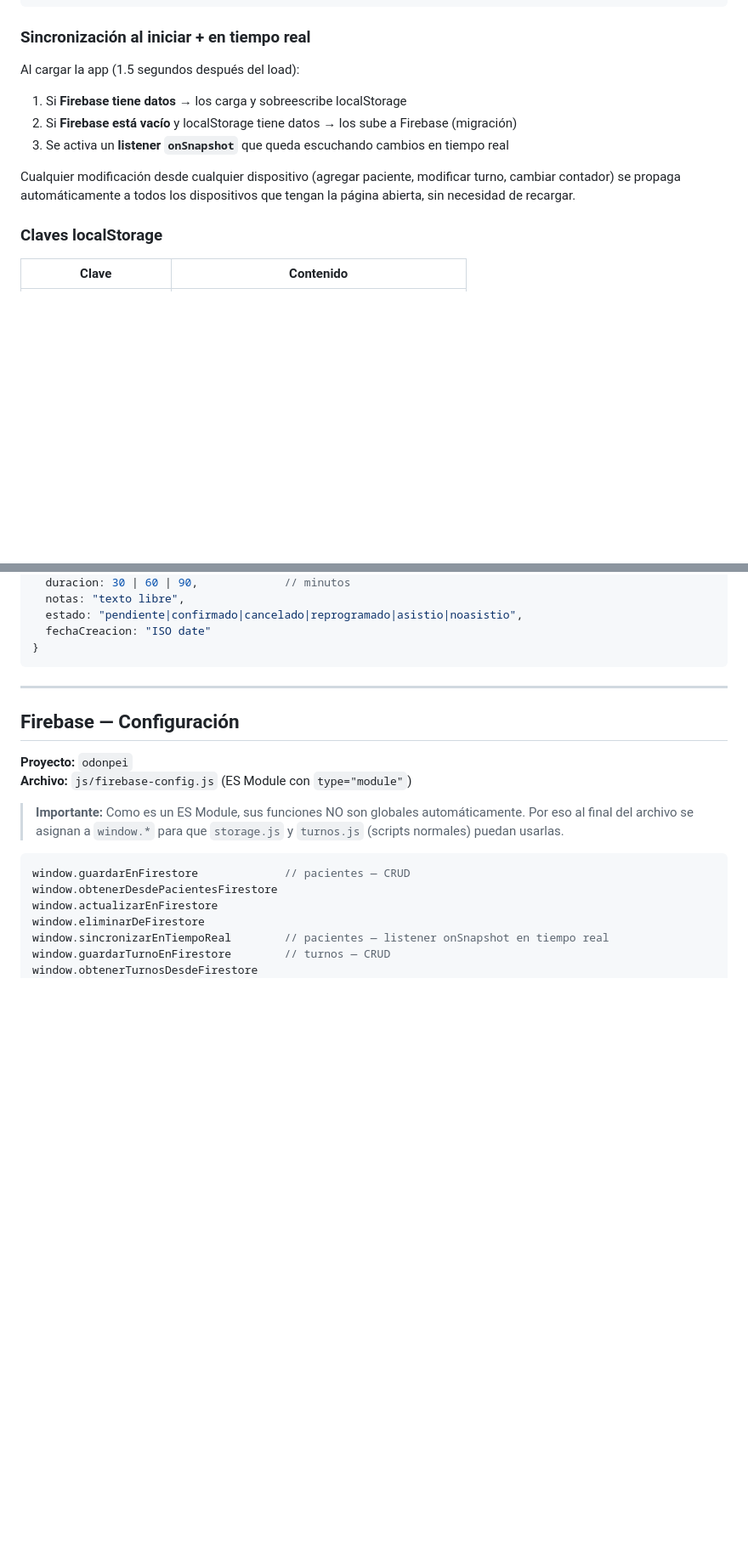
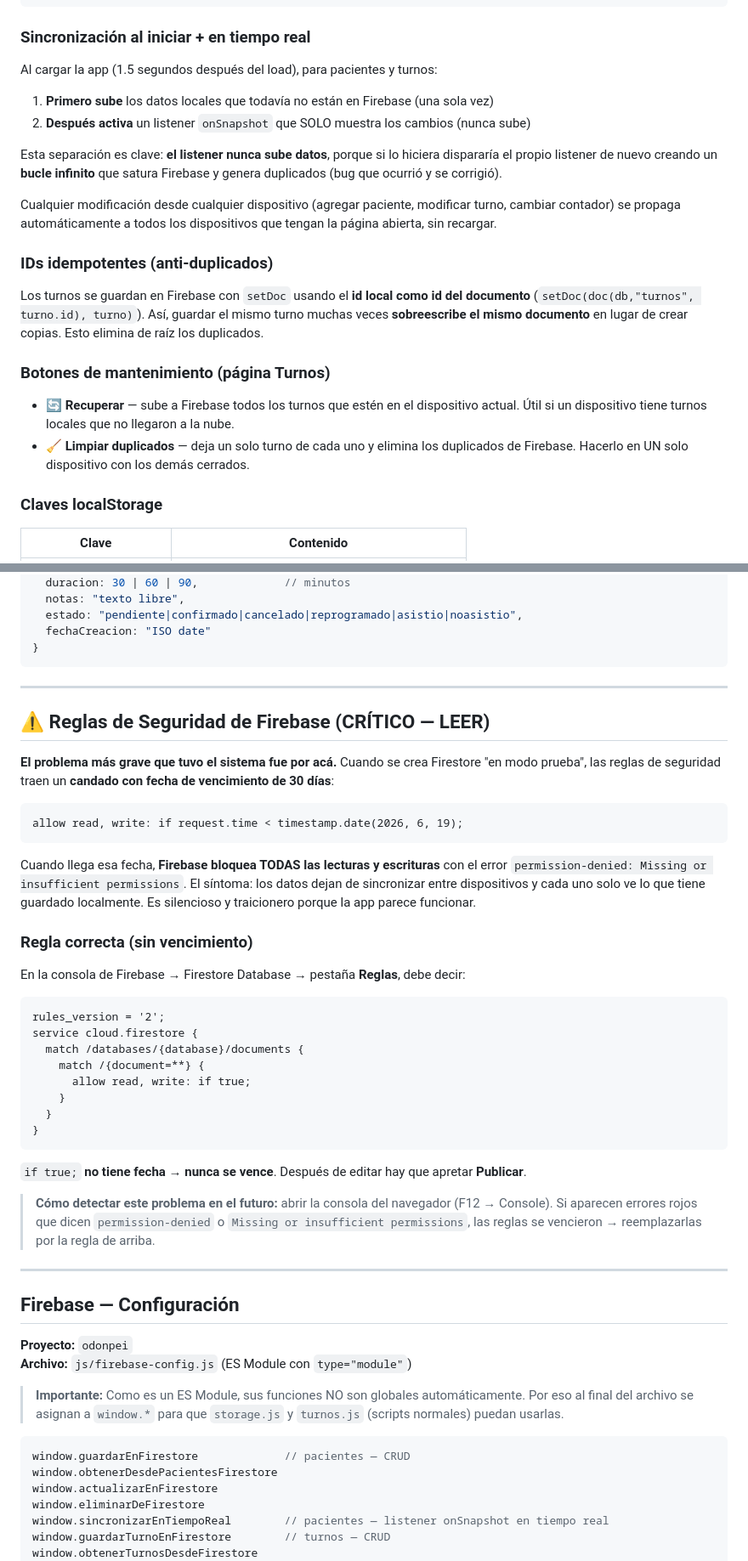
Before and after one commit to lanarito/ODONPEI, a Markdown page: DOCUMENTACION.md, 2 parts joined by grey strips. Shown at 85% size. GitHub-like rendering; blank space fills up the shorter version.

Commit message:
Documentacion: reglas Firebase, sync idempotente, diagnostico rapido
Documenta la causa raiz (candado de reglas vencido el 19/06),
la arquitectura de sync sin bucles, los botones de mantenimiento
y una guia de diagnostico rapido para el futuro.

Co-Authored-By: Claude Sonnet 4.6 <noreply@anthropic.com>

````diff
--- a/DOCUMENTACION.md
+++ b/DOCUMENTACION.md
@@ -216,12 +216,20 @@ Firebase Firestore (async, nube compartida)
 
 ### Sincronización al iniciar + en tiempo real
 
-Al cargar la app (1.5 segundos después del load):
-1. Si **Firebase tiene datos** → los carga y sobreescribe localStorage
-2. Si **Firebase está vacío** y localStorage tiene datos → los sube a Firebase (migración)
-3. Se activa un **listener `onSnapshot`** que queda escuchando cambios en tiempo real
+Al cargar la app (1.5 segundos después del load), para pacientes y turnos:
+1. **Primero sube** los datos locales que todavía no están en Firebase (una sola vez)
+2. **Después activa** un listener `onSnapshot` que SOLO muestra los cambios (nunca sube)
 
-Cualquier modificación desde cualquier dispositivo (agregar paciente, modificar turno, cambiar contador) se propaga automáticamente a todos los dispositivos que tengan la página abierta, sin necesidad de recargar.
+Esta separación es clave: **el listener nunca sube datos**, porque si lo hiciera dispararía el propio listener de nuevo creando un **bucle infinito** que satura Firebase y genera duplicados (bug que ocurrió y se corrigió).
+
+Cualquier modificación desde cualquier dispositivo (agregar paciente, modificar turno, cambiar contador) se propaga automáticamente a todos los dispositivos que tengan la página abierta, sin recargar.
+
+### IDs idempotentes (anti-duplicados)
+Los turnos se guardan en Firebase con `setDoc` usando el **id local como id del documento** (`setDoc(doc(db,"turnos", turno.id), turno)`). Así, guardar el mismo turno muchas veces **sobreescribe el mismo documento** en lugar de crear copias. Esto elimina de raíz los duplicados.
+
+### Botones de mantenimiento (página Turnos)
+- **🔄 Recuperar** — sube a Firebase todos los turnos que estén en el dispositivo actual. Útil si un dispositivo tiene turnos locales que no llegaron a la nube.
+- **🧹 Limpiar duplicados** — deja un solo turno de cada uno y elimina los duplicados de Firebase. Hacerlo en UN solo dispositivo con los demás cerrados.
 
 ### Claves localStorage
 | Clave | Contenido |
@@ -277,6 +285,36 @@ Cualquier modificación desde cualquier dispositivo (agregar paciente, modificar
   fechaCreacion: "ISO date"
 }
 ```
+
+---
+
+## ⚠️ Reglas de Seguridad de Firebase (CRÍTICO — LEER)
+
+**El problema más grave que tuvo el sistema fue por acá.** Cuando se crea Firestore "en modo prueba", las reglas de seguridad traen un **candado con fecha de vencimiento de 30 días**:
+
+```
+allow read, write: if request.time < timestamp.date(2026, 6, 19);
+```
+
+Cuando llega esa fecha, **Firebase bloquea TODAS las lecturas y escrituras** con el error `permission-denied: Missing or insufficient permissions`. El síntoma: los datos dejan de sincronizar entre dispositivos y cada uno solo ve lo que tiene guardado localmente. Es silencioso y traicionero porque la app parece funcionar.
+
+### Regla correcta (sin vencimiento)
+En la consola de Firebase → Firestore Database → pestaña **Reglas**, debe decir:
+
+```
+rules_version = '2';
+service cloud.firestore {
+  match /databases/{database}/documents {
+    match /{document=**} {
+      allow read, write: if true;
+    }
+  }
+}
+```
+
+`if true;` **no tiene fecha → nunca se vence**. Después de editar hay que apretar **Publicar**.
+
+> **Cómo detectar este problema en el futuro:** abrir la consola del navegador (F12 → Console). Si aparecen errores rojos que dicen `permission-denied` o `Missing or insufficient permissions`, las reglas se vencieron → reemplazarlas por la regla de arriba.
 
 ---
 
````
Also changed, not shown: other parts of DOCUMENTACION.md (+22 -0 lines).
